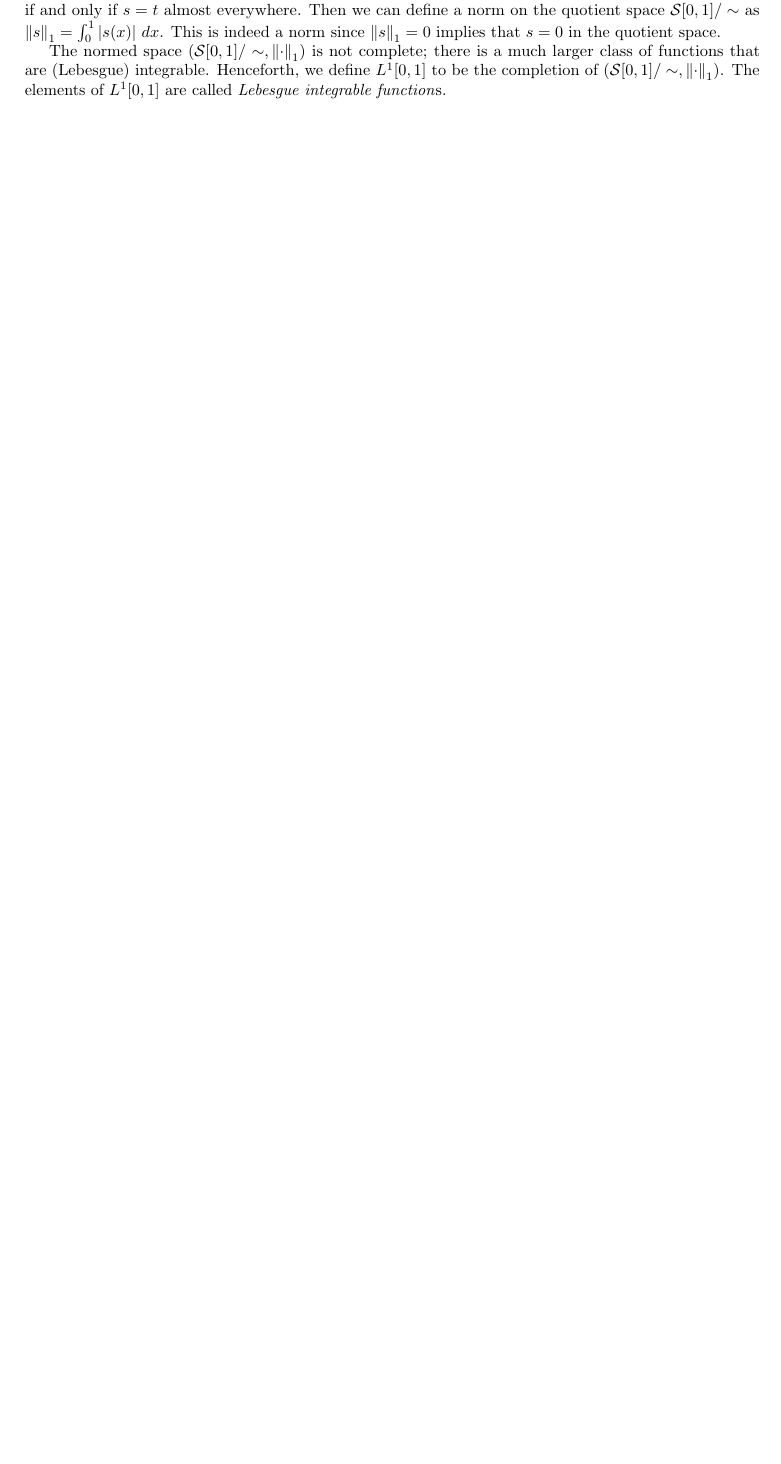
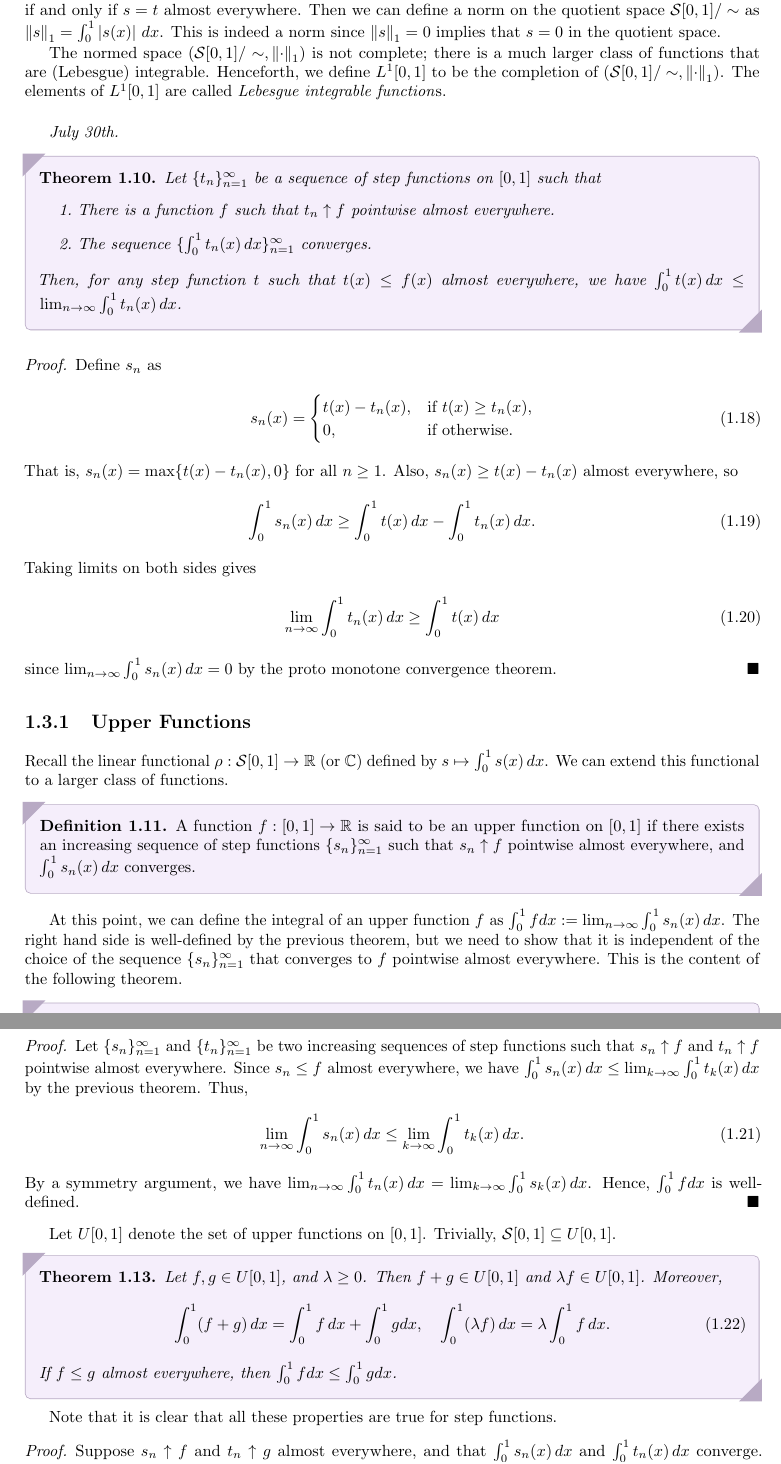
Before and after one commit to MaxMight01/ISI_Fifth_Semester, a LaTeX book (subjects/Function_Spaces/fs.tex, which reads subjects/Function_Spaces/chapters/ch01.tex): part of page 7 of 9 before the commit and two parts of pages 7 and 8 of 9 after it, the two joined at a grey line, cut so that both start at the same text, the shorter picture padded with empty space. The pictures show the PDF file subjects/Function_Spaces/fs.pdf that the author committed with the source.

Commit message:
FS, Jul 30th

```diff
--- a/subjects/Function_Spaces/chapters/ch01.tex
+++ b/subjects/Function_Spaces/chapters/ch01.tex
@@ -168,3 +168,89 @@ Note that a property is said to be hold \eax{almost everywhere} if it holds for
 From here, we can immediately note that $\rho:\cS[0,1] \to \C$, map from the set of step functions, defined by $s \mapsto \int_{0}^{1} s(x) \, dx$ is a linear functional. We can also define a semi-norm on the set of step functions as $\norm{s}_{1} = \int_{0}^{1} \abs{s(x)} \, dx$. This is a semi-norm since $\norm{s}_{1} = 0$ does not imply that $s = 0$; it only implies that $s = 0$ almost everywhere. We can define an equivalence relation on the set of step functions by $s \sim t$ if and only if $s = t$ almost everywhere. Then we can define a norm on the quotient space $\cS[0,1]/\sim$ as $\norm{s}_{1} = \int_{0}^{1} \abs{s(x)} \, dx$. This is indeed a norm since $\norm{s}_{1} = 0$ implies that $s = 0$ in the quotient space.
 
 The normed space $(\cS[0,1]/\sim, \norm{\cdot}_{1})$ is not complete; there is a much larger class of functions that are (Lebesgue) integrable. Henceforth, we define $L^{1}[0,1]$ to be the completion of $(\cS[0,1]/\sim, \norm{\cdot}_{1})$. The elements of $L^{1}[0,1]$ are called \eax{Lebesgue integrable function}s.
+\\
+
+\textit{July 30th.}
+
+\begin{theorem}
+    Let $\{t_{n}\}_{n=1}^{\infty}$ be a sequence of step functions on $[0,1]$ such that
+    \begin{enumerate}
+        \item There is a function $f$ such that $t_{n} \uparrow f$ pointwise almost everywhere.
+        \item The sequence $\{\int_{0}^{1} t_{n}(x) \, dx\}_{n=1}^{\infty}$ converges.
+    \end{enumerate}
+    Then, for any step function $t$ such that $t(x) \leq f(x)$ almost everywhere, we have $\int_{0}^{1} t(x) \, dx \leq \lim_{n \to \infty} \int_{0}^{1} t_{n}(x) \, dx$.
+\end{theorem}
+
+\begin{proof}
+    Define $s_{n}$ as
+    \begin{align}
+        s_{n}(x) = \begin{cases}
+            t(x)-t_{n}(x), & \text{if } t(x) \geq t_{n}(x), \\
+            0, & \text{if otherwise}.
+        \end{cases}
+    \end{align}
+    That is, $s_{n}(x) = \max\{t(x)-t_{n}(x),0\}$ for all $n \geq 1$. Also, $s_{n}(x) \geq t(x) - t_{n}(x)$ almost everywhere, so
+    \begin{align}
+        \int_{0}^{1} s_{n}(x) \, dx \geq \int_{0}^{1} t(x) \, dx - \int_{0}^{1} t_{n}(x) \, dx.
+    \end{align}
+    Taking limits on both sides gives
+    \begin{align}
+        \lim_{n \to \infty} \int_{0}^{1} t_{n}(x) \, dx \geq \int_{0}^{1} t(x) \, dx
+    \end{align}
+    since $\lim_{n \to \infty} \int_{0}^{1} s_{n}(x) \, dx = 0$ by the proto monotone convergence theorem.
+\end{proof}
+
+\subsection{Upper Functions}
+Recall the linear functional $\rho:\cS[0,1] \to \R$ (or $\C$) defined by $s \mapsto \int_{0}^{1} s(x) \, dx$. We can extend this functional to a larger class of functions.
+
+\begin{definition}
+    A function $f:[0,1] \to \R$ is said to be an upper function on $[0,1]$ if there exists an increasing sequence of step functions $\{s_{n}\}_{n=1}^{\infty}$ such that $s_{n} \uparrow f$ pointwise almost everywhere, and $\int_{0}^{1} s_{n}(x) \, dx$ converges.
+\end{definition}
+
+At this point, we can define the integral of an upper function $f$ as $\int_{0}^{1} f dx \defeq \lim_{n \to \infty} \int_{0}^{1} s_{n}(x) \, dx$. The right hand side is well-defined by the previous theorem, but we need to show that it is independent of the choice of the sequence $\{s_{n}\}_{n=1}^{\infty}$ that converges to $f$ pointwise almost everywhere. This is the content of the following theorem.
+
+\begin{theorem}
+    $\int_{0}^{1} f dx$ is well-defined for an upper function $f$.
+\end{theorem}
+
+\begin{proof}
+    Let $\{s_{n}\}_{n=1}^{\infty}$ and $\{t_{n}\}_{n=1}^{\infty}$ be two increasing sequences of step functions such that $s_{n} \uparrow f$ and $t_{n} \uparrow f$ pointwise almost everywhere. Since $s_{n} \leq f$ almost everywhere, we have $\int_{0}^{1} s_{n}(x) \, dx \leq \lim_{k \to \infty} \int_{0}^{1} t_{k}(x) \, dx$ by the previous theorem. Thus,
+    \begin{align}
+        \lim_{n \to \infty} \int_{0}^{1} s_{n}(x) \, dx \leq \lim_{k \to \infty} \int_{0}^{1} t_{k}(x) \, dx.
+    \end{align}
+    By a symmetry argument, we have $\lim_{n \to \infty} \int_{0}^{1} t_{n}(x) \, dx = \lim_{k \to \infty} \int_{0}^{1} s_{k}(x) \, dx$. Hence, $\int_{0}^{1} f dx$ is well-defined.
+\end{proof}
+
+Let $U[0,1]$ denote the set of upper functions on $[0,1]$. Trivially, $\cS[0,1] \subseteq U[0,1]$.
+
+\begin{theorem}
+    Let $f,g \in U[0,1]$, and $\lambda \geq 0$. Then $f+g \in U[0,1]$ and $\lambda f \in U[0,1]$. Moreover,
+    \begin{align}
+        \int_{0}^{1} (f+g)\,dx = \int_{0}^{1} f \,dx + \int_{0}^{1} g dx, \quad \int_{0}^{1} (\lambda f) \,dx = \lambda \int_{0}^{1} f \,dx.
+    \end{align}
+    If $f \leq g$ almost everywhere, then $\int_{0}^{1} f dx \leq \int_{0}^{1} g dx$.
+\end{theorem}
+Note that it is clear that all these properties are true for step functions.
+
+\begin{proof}
+    Suppose $s_{n} \uparrow f$ and $t_{n} \uparrow g$ almost everywhere, and that $\int_{0}^{1} s_{n}(x) \, dx$ and $\int_{0}^{1} t_{n}(x) \, dx$ converge. Then $s_{n}+t_{n} \uparrow f+g$ almost everywhere, and $\lambda s_{n} \uparrow \lambda f$ almost everywhere. By the linearity of the integral for step functions, we have
+    \begin{align}
+        \int_{0}^{1} (s_{n}+t_{n})\, dx = \int_{0}^{1} s_{n} \, dx + \int_{0}^{1} t_{n}\, dx, \quad \int_{0}^{1} (\lambda s_{n}) \, dx = \lambda \int_{0}^{1} s_{n} \, dx.
+    \end{align}
+    Now suppose $f \leq g$ almost everywhere. Then $s_{n} \leq g$ almost everywhere, so $\int_{0}^{1} s_{n}(x) \, dx \leq \int_{0}^{1} g \, dx$ by the previous theorem. Taking limits gives $\int_{0}^{1} f \, dx \leq \int_{0}^{1} g \, dx$.
+\end{proof}
+
+\begin{theorem}
+    If $f,g \in U[0,1]$ and $f=g$ almost everywhere, then $\int_{0}^{1} f \, dx = \int_{0}^{1} g \, dx$.
+\end{theorem}
+\begin{proof}
+    Note that $f \leq g$ almost everywhere and $g \leq f$ almost everywhere. Hence, $\int_{0}^{1} f \, dx \leq \int_{0}^{1} g \, dx$ and $\int_{0}^{1} g \, dx \leq \int_{0}^{1} f \, dx$. Thus, $\int_{0}^{1} f \, dx = \int_{0}^{1} g \, dx$.
+\end{proof}
+
+\begin{theorem}
+    If $f,g \in U[0,1]$, then $\max\{f,g\},\min\{f,g\} \in U[0,1]$.
+\end{theorem}
+
+\begin{proof}
+    Let $s_{n} \uparrow f$ and $t_{n} \uparrow g$ almost everywhere. Note that $\min\{f,g\} \leq f,g$, so $\min\{f,g\} \in U[0,1]$. Now, $\max\{f,g\} = f+g-\min\{f,g\}$, so $\max\{f,g\} \in U[0,1]$ as well.
+\end{proof}
```
Also changed, not shown: subjects/Function_Spaces/fs.pdf.
